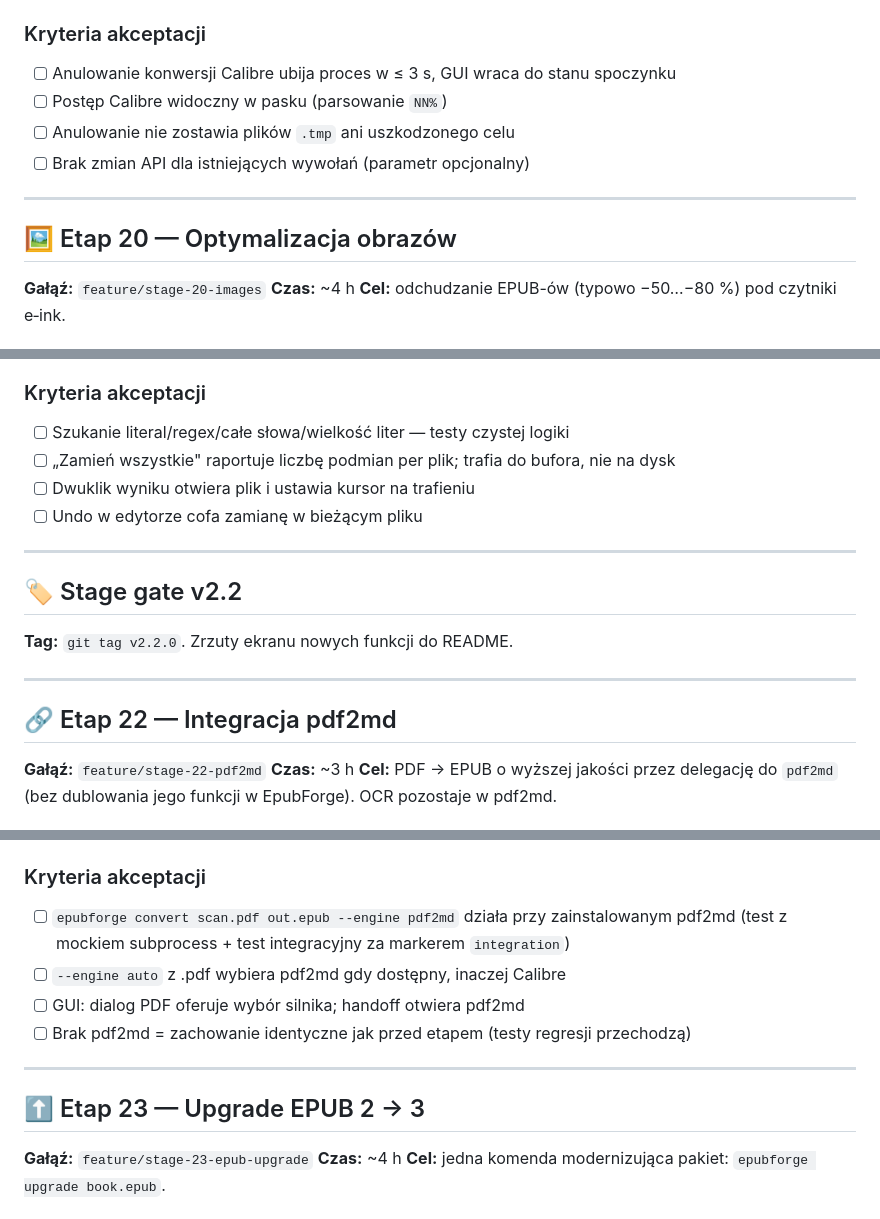
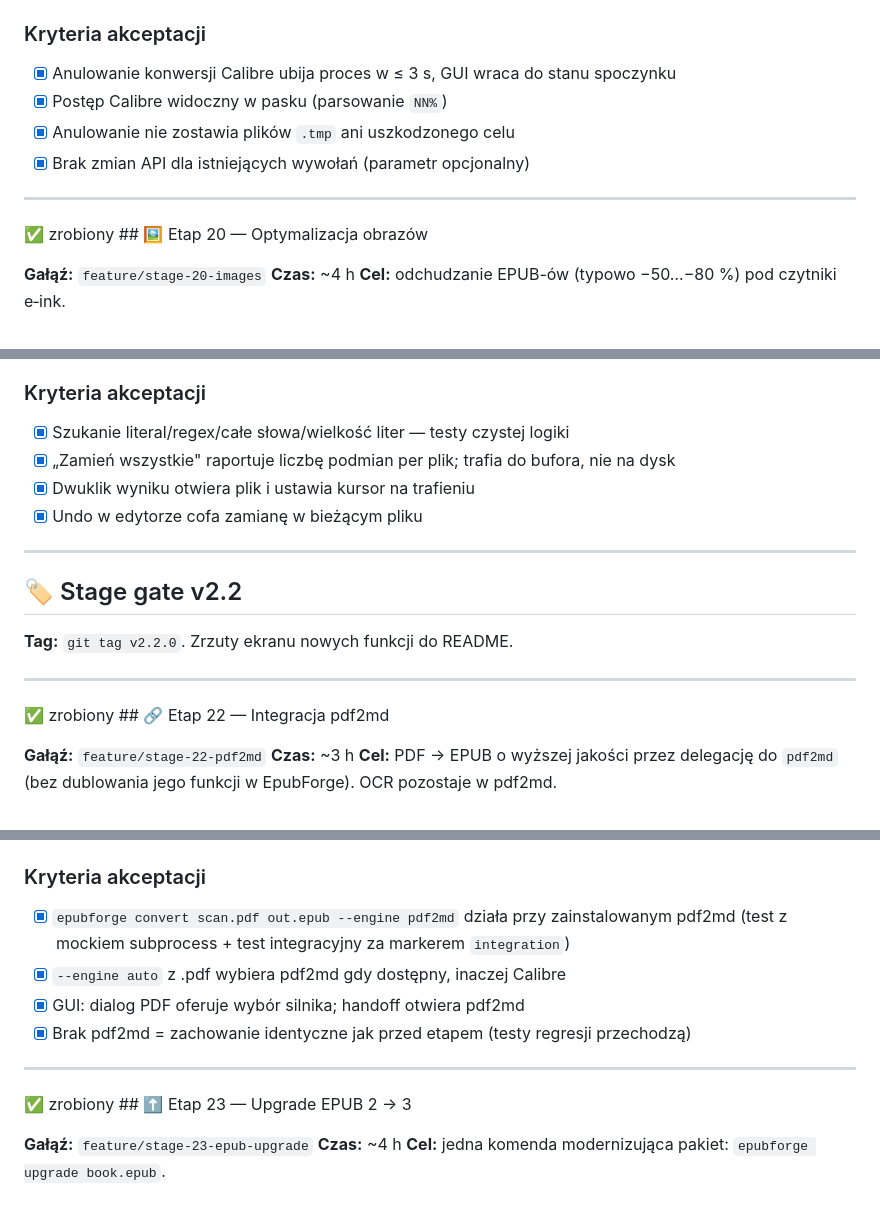
Before and after one commit to chodzkos/epubforge, a Markdown page: docs/ROADMAP-epubforge-v3.md, 3 parts joined by grey strips. Rendered like a GitHub page.

```diff
--- a/docs/ROADMAP-epubforge-v3.md
+++ b/docs/ROADMAP-epubforge-v3.md
@@ -203,14 +203,14 @@ fmt = "mobi"
 - Sygnał `failed` vs anulowanie: dodaj osobny sygnał `cancelled` (nie raportuj anulowania jako błędu).
 
 ### Kryteria akceptacji
-- [ ] Anulowanie konwersji Calibre ubija proces w ≤ 3 s, GUI wraca do stanu spoczynku
-- [ ] Postęp Calibre widoczny w pasku (parsowanie `NN%`)
-- [ ] Anulowanie nie zostawia plików `.tmp` ani uszkodzonego celu
-- [ ] Brak zmian API dla istniejących wywołań (parametr opcjonalny)
+- [x] Anulowanie konwersji Calibre ubija proces w ≤ 3 s, GUI wraca do stanu spoczynku
+- [x] Postęp Calibre widoczny w pasku (parsowanie `NN%`)
+- [x] Anulowanie nie zostawia plików `.tmp` ani uszkodzonego celu
+- [x] Brak zmian API dla istniejących wywołań (parametr opcjonalny)
 
 ---
 
-## 🖼️ Etap 20 — Optymalizacja obrazów
+✅ zrobiony ## 🖼️ Etap 20 — Optymalizacja obrazów
 
 **Gałąź:** `feature/stage-20-images`
 **Czas:** ~4 h
@@ -290,10 +290,10 @@ def replace_in_epub(epub: Epub, query: str, replacement: str, *, ...) -> Replace
 - `whole_words` w regexie: `\b` zawodzi przy polskich znakach w starych trybach — używaj `re.UNICODE` (domyślne w py3) i testu z „żółć".
 
 ### Kryteria akceptacji
-- [ ] Szukanie literal/regex/całe słowa/wielkość liter — testy czystej logiki
-- [ ] „Zamień wszystkie" raportuje liczbę podmian per plik; trafia do bufora, nie na dysk
-- [ ] Dwuklik wyniku otwiera plik i ustawia kursor na trafieniu
-- [ ] Undo w edytorze cofa zamianę w bieżącym pliku
+- [x] Szukanie literal/regex/całe słowa/wielkość liter — testy czystej logiki
+- [x] „Zamień wszystkie" raportuje liczbę podmian per plik; trafia do bufora, nie na dysk
+- [x] Dwuklik wyniku otwiera plik i ustawia kursor na trafieniu
+- [x] Undo w edytorze cofa zamianę w bieżącym pliku
 
 ---
 
@@ -302,7 +302,7 @@ def replace_in_epub(epub: Epub, query: str, replacement: str, *, ...) -> Replace
 
 ---
 
-## 🔗 Etap 22 — Integracja pdf2md
+✅ zrobiony ## 🔗 Etap 22 — Integracja pdf2md
 
 **Gałąź:** `feature/stage-22-pdf2md`
 **Czas:** ~3 h
@@ -324,14 +324,14 @@ def replace_in_epub(epub: Epub, query: str, replacement: str, *, ...) -> Replace
 - DRM/hasło w PDF: jeśli pdf2md zwróci błąd — pokaż jego log (wzorzec `_log_fragment`).
 
 ### Kryteria akceptacji
-- [ ] `epubforge convert scan.pdf out.epub --engine pdf2md` działa przy zainstalowanym pdf2md (test z mockiem subprocess + test integracyjny za markerem `integration`)
-- [ ] `--engine auto` z .pdf wybiera pdf2md gdy dostępny, inaczej Calibre
-- [ ] GUI: dialog PDF oferuje wybór silnika; handoff otwiera pdf2md
-- [ ] Brak pdf2md = zachowanie identyczne jak przed etapem (testy regresji przechodzą)
+- [x] `epubforge convert scan.pdf out.epub --engine pdf2md` działa przy zainstalowanym pdf2md (test z mockiem subprocess + test integracyjny za markerem `integration`)
+- [x] `--engine auto` z .pdf wybiera pdf2md gdy dostępny, inaczej Calibre
+- [x] GUI: dialog PDF oferuje wybór silnika; handoff otwiera pdf2md
+- [x] Brak pdf2md = zachowanie identyczne jak przed etapem (testy regresji przechodzą)
 
 ---
 
-## ⬆️ Etap 23 — Upgrade EPUB 2 → 3
+✅ zrobiony ## ⬆️ Etap 23 — Upgrade EPUB 2 → 3
 
 **Gałąź:** `feature/stage-23-epub-upgrade`
 **Czas:** ~4 h
```
Also changed, not shown: other parts of docs/ROADMAP-epubforge-v3.md (+29 -29 lines).
